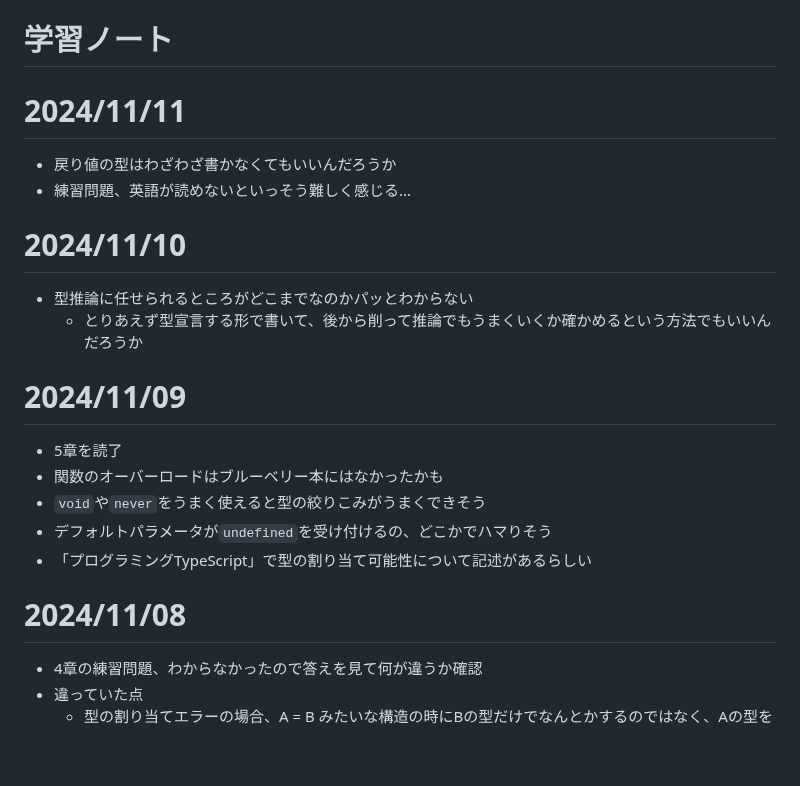
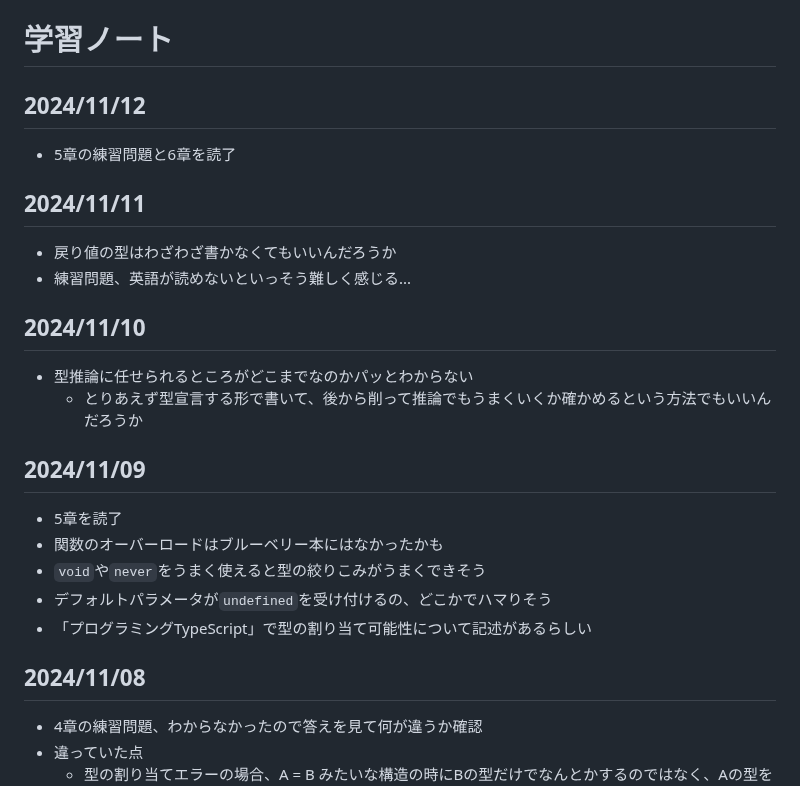
Before and after one commit to wataru-arai/til, a Markdown page: typescript/learning_ts/note.md, the part around the change. Rendered like a GitHub page; blank space fills up the shorter version.

Commit message:
feat:learning_ts ~6 wip

```diff
--- a/typescript/learning_ts/note.md
+++ b/typescript/learning_ts/note.md
@@ -1,20 +1,23 @@
 # 学習ノート
-# 2024/11/11
+## 2024/11/12
+- 5章の練習問題と6章を読了
+
+## 2024/11/11
 - 戻り値の型はわざわざ書かなくてもいいんだろうか
 - 練習問題、英語が読めないといっそう難しく感じる...
 
-# 2024/11/10
+## 2024/11/10
 - 型推論に任せられるところがどこまでなのかパッとわからない
   - とりあえず型宣言する形で書いて、後から削って推論でもうまくいくか確かめるという方法でもいいんだろうか
 
-# 2024/11/09
+## 2024/11/09
 - 5章を読了
 - 関数のオーバーロードはブルーベリー本にはなかったかも
 - `void`や`never`をうまく使えると型の絞りこみがうまくできそう
 - デフォルトパラメータが`undefined`を受け付けるの、どこかでハマりそう
 - 「プログラミングTypeScript」で型の割り当て可能性について記述があるらしい
 
-# 2024/11/08
+## 2024/11/08
 - 4章の練習問題、わからなかったので答えを見て何が違うか確認
 - 違っていた点
   - 型の割り当てエラーの場合、A = B みたいな構造の時にBの型だけでなんとかするのではなく、Aの型を修正することで型エラーを解消することもできる
```
